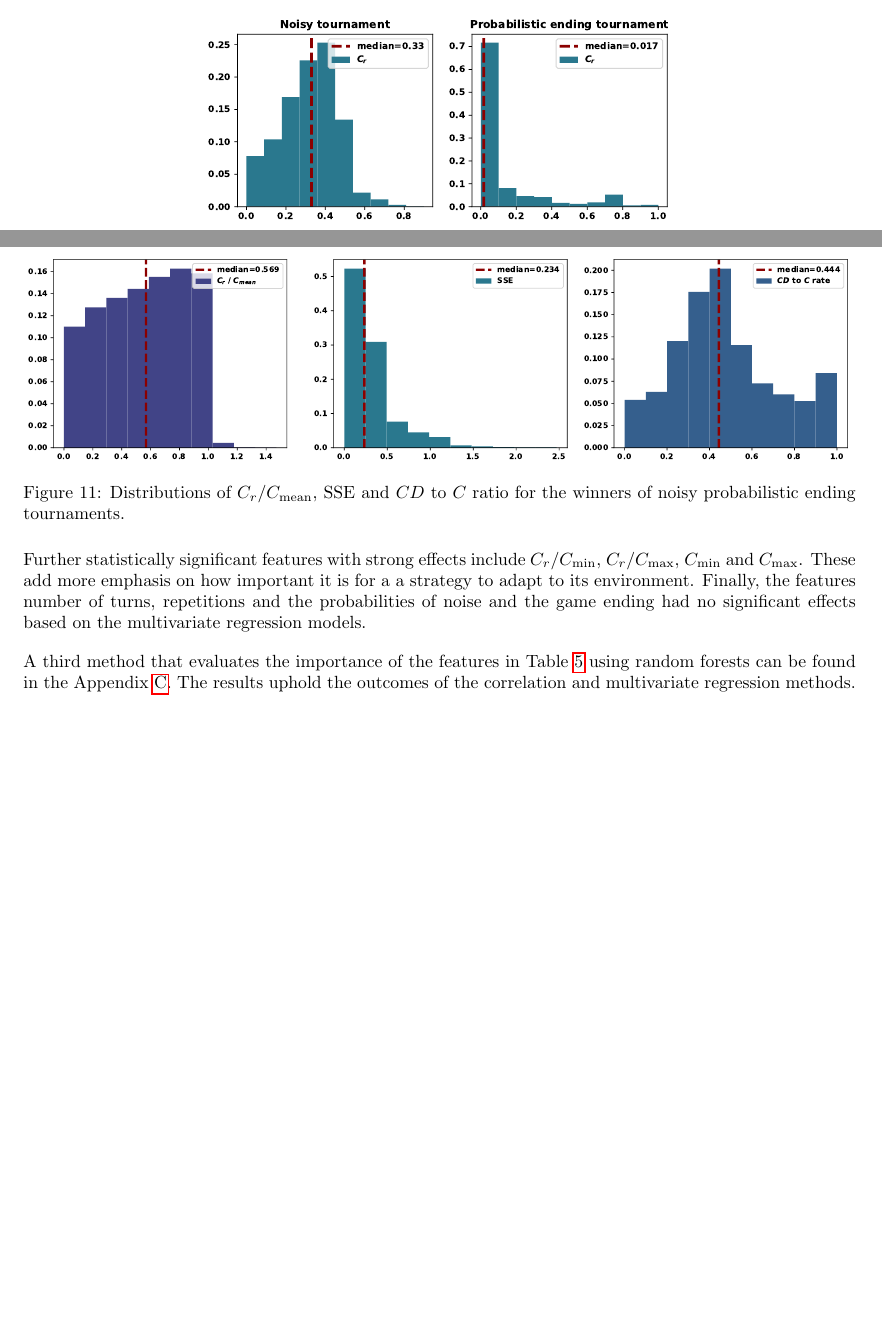
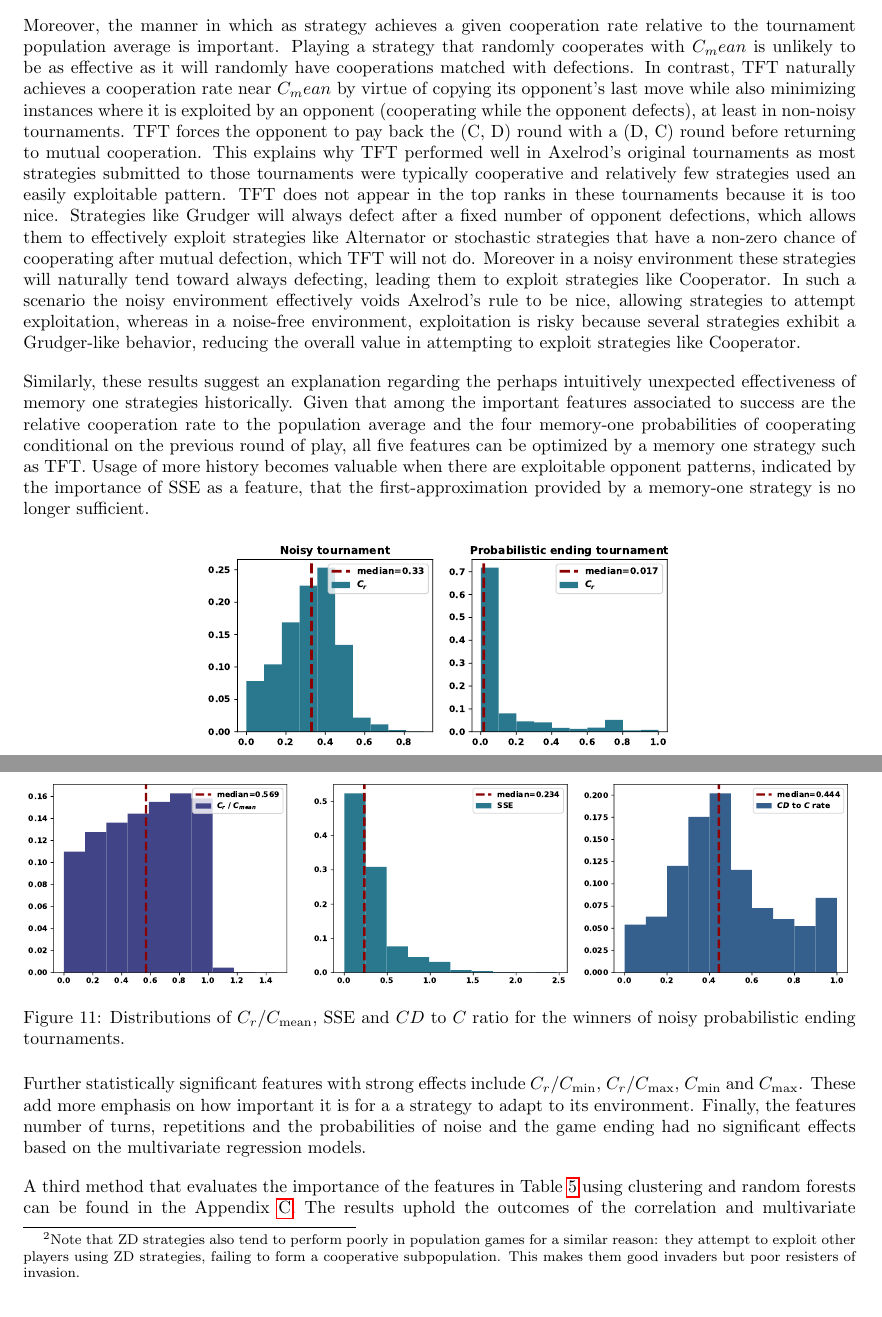
Before and after one commit to Nikoleta-v3/meta-analysis-of-prisoners-dilemma-tournaments, a LaTeX paper (paper/main.tex): two parts of pages 13 and 15 of 34 before the commit and two parts of pages 13 and 16 of 35 after it, joined at a grey line, cut at the place of the change, the shorter picture padded with empty space. Compiled offline with pdfLaTeX.

Commit message:
Revise evaluation of performance

```diff
--- a/paper/main.tex
+++ b/paper/main.tex
@@ -720,6 +725,39 @@ the only features that had a moderate effect are $C_r/C_{\text{mean}},
 C_r/C_{\text{max}}$ and $C_r$. In such environments cooperative behaviour
 appears to be punished less than in noisy and probabilistic ending
 tournaments.
+
+Moreover, the manner in which as strategy achieves a given cooperation rate
+relative to the tournament population average is important. Playing a strategy
+that randomly cooperates with $C_mean$ is unlikely to be as effective as it will
+randomly have cooperations matched with defections. In contrast, TFT naturally
+achieves a cooperation rate near $C_mean$ by virtue of copying its opponent's
+last move while also minimizing instances where it is exploited by an opponent
+(cooperating while the opponent defects), at least in non-noisy tournaments.
+TFT forces the opponent to pay back the (C, D) round with a (D, C) round before
+returning to mutual cooperation. This explains why TFT performed well
+in Axelrod's original tournaments as most strategies submitted to those tournaments
+were typically cooperative and relatively few strategies used an easily exploitable
+pattern. TFT does not appear in the top ranks in
+these tournaments because it is too nice. Strategies like Grudger will always
+defect after a fixed number of opponent defections, which allows them to
+effectively exploit strategies like Alternator or stochastic strategies that
+have a non-zero chance of cooperating after mutual defection, which TFT will
+not do. Moreover in a noisy environment these strategies will naturally tend
+toward always defecting, leading them to exploit strategies like Cooperator. In
+such a scenario the noisy environment effectively voids Axelrod's rule to be nice,
+allowing strategies to attempt exploitation, whereas in a noise-free environment,
+exploitation is risky because several strategies exhibit a Grudger-like behavior,
+reducing the overall value in attempting to exploit strategies like Cooperator.
+
+Similarly, these results suggest an explanation regarding the perhaps intuitively unexpected
+effectiveness of memory one strategies historically. Given that among the important
+features associated to success are the relative cooperation rate to the population
+average and the four memory-one probabilities of cooperating conditional on the
+previous round of play, all five features can be optimized by a memory one
+strategy such as TFT. Usage of more history becomes valuable when there are
+exploitable opponent patterns, indicated by the importance of SSE as a feature,
+that the first-approximation provided by a memory-one strategy is no longer
+sufficient.
 
 \begin{figure}[!htbp]
     \centering
@@ -814,3 +858,5 @@ or exploitable opponent (e.g. Alternator).
+a similar reason: they attempt to exploit other players using ZD strategies, failing to
+form a cooperative subpopulation. This makes them good invaders but poor resisters of invasion.}
 
 \begin{figure}[!htbp]
     \centering
@@ -857,7 +903,7 @@ significant effects based on the multivariate regression models.
 \end{figure}
 
 A third method that evaluates the importance of the features in
-Table~\ref{table:manual_features} using random forests can be found in
+Table~\ref{table:manual_features} using clustering and random forests can be found in
 the Appendix~\ref{app:clustering}. The results uphold the outcomes of the
 correlation and multivariate regression methods. It also evaluates the effects
 of the classifiers stochastic, make use of game, and make use of length which
```
Also changed, not shown: paper/main.tex (39 more changed lines).
